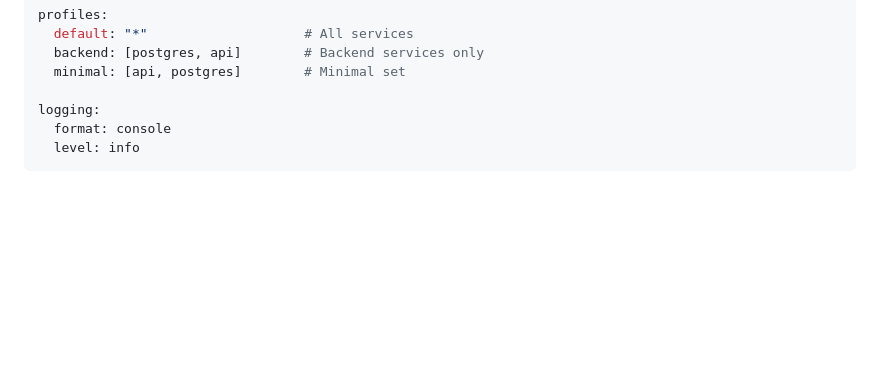
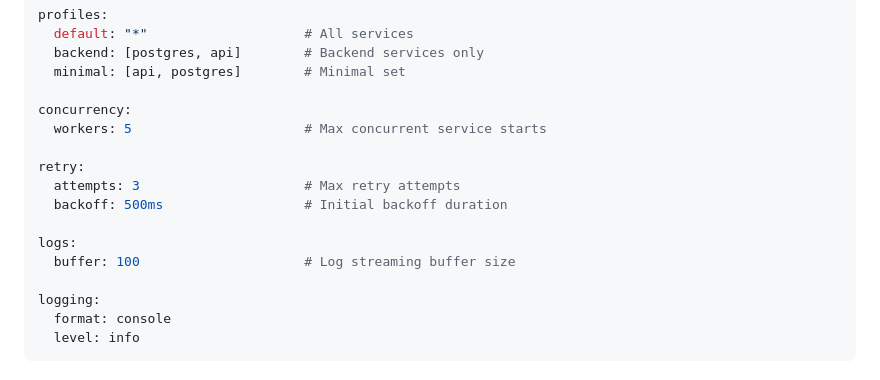
Before and after one commit to tab/fuku, a Markdown page: README.md, the part around the change. Drawn GitHub-style; blank space fills up the shorter version.

```diff
--- a/README.md
+++ b/README.md
@@ -130,6 +130,16 @@ profiles:
   backend: [postgres, api]        # Backend services only
   minimal: [api, postgres]        # Minimal set
 
+concurrency:
+  workers: 5                      # Max concurrent service starts
+
+retry:
+  attempts: 3                     # Max retry attempts
+  backoff: 500ms                  # Initial backoff duration
+
+logs:
+  buffer: 100                     # Log streaming buffer size
+
 logging:
   format: console
   level: info
```
Also changed, not shown: CLAUDE.md (+12 -0 lines).
